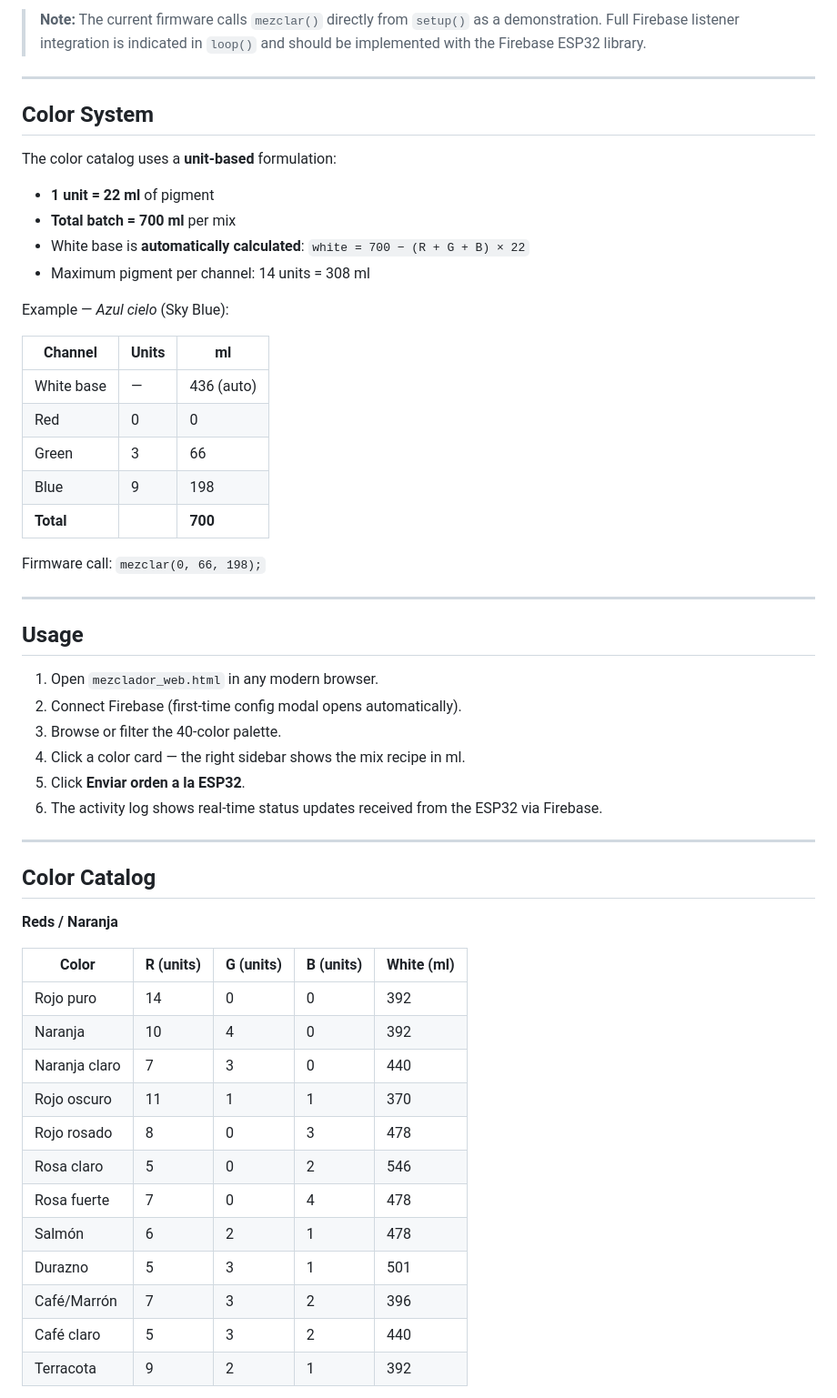
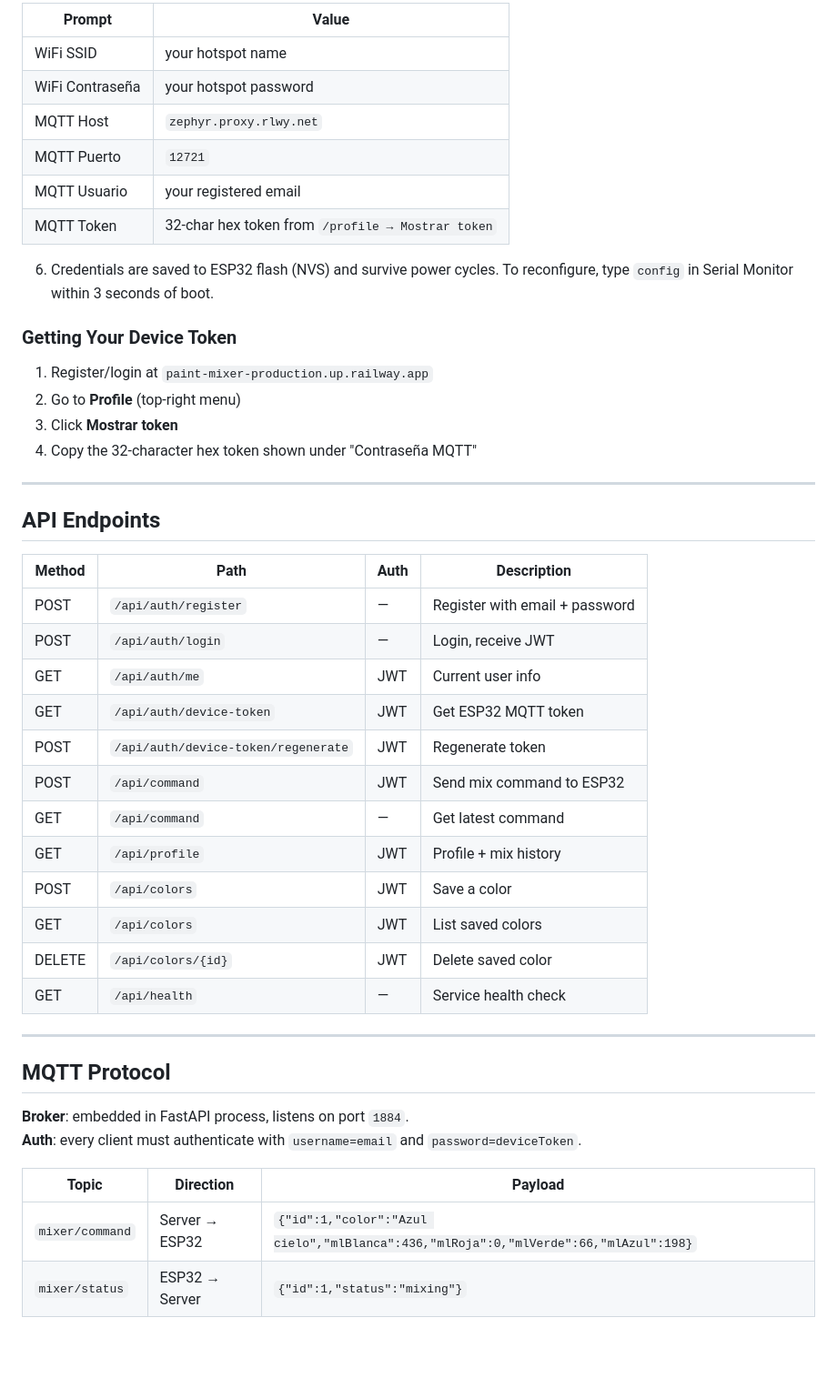
Before and after one commit to DanielAraqueStudios/Paint-mixer, a Markdown page: README.md, the part around one of its changes. Shown at 91% size. GitHub-like rendering; blank space fills up the shorter version.

Commit message:
Update README: cloud architecture, MQTT setup, ESP32 UART config, Railway deploy

```diff
--- a/README.md
+++ b/README.md
@@ -138,58 +141,50 @@ mezclador/
 
-> **Note:** The current firmware calls `mezclar()` directly from `setup()` as a demonstration. Full Firebase listener integration is indicated in `loop()` and should be implemented with the Firebase ESP32 library.
+| Prompt | Value |
+|---|---|
+| WiFi SSID | your hotspot name |
+| WiFi Contraseña | your hotspot password |
+| MQTT Host | `zephyr.proxy.rlwy.net` |
+| MQTT Puerto | `12721` |
+| MQTT Usuario | your registered email |
+| MQTT Token | 32-char hex token from `/profile → Mostrar token` |
+
+6. Credentials are saved to ESP32 flash (NVS) and survive power cycles. To reconfigure, type `config` in Serial Monitor within 3 seconds of boot.
+
+### Getting Your Device Token
+
+1. Register/login at `paint-mixer-production.up.railway.app`
+2. Go to **Profile** (top-right menu)
+3. Click **Mostrar token**
+4. Copy the 32-character hex token shown under "Contraseña MQTT"
 
 ---
 
-## Color System
+## API Endpoints
 
-The color catalog uses a **unit-based** formulation:
-
-- **1 unit = 22 ml** of pigment
-- **Total batch = 700 ml** per mix
-- White base is **automatically calculated**: `white = 700 − (R + G + B) × 22`
-- Maximum pigment per channel: 14 units = 308 ml
-
-Example — *Azul cielo* (Sky Blue):
-
-| Channel | Units | ml |
-|---|---|---|
-| White base | — | 436 (auto) |
-| Red | 0 | 0 |
-| Green | 3 | 66 |
-| Blue | 9 | 198 |
-| **Total** | | **700** |
-
-Firmware call: `mezclar(0, 66, 198);`
+| Method | Path | Auth | Description |
+|---|---|---|---|
+| POST | `/api/auth/register` | — | Register with email + password |
+| POST | `/api/auth/login` | — | Login, receive JWT |
+| GET | `/api/auth/me` | JWT | Current user info |
+| GET | `/api/auth/device-token` | JWT | Get ESP32 MQTT token |
+| POST | `/api/auth/device-token/regenerate` | JWT | Regenerate token |
+| POST | `/api/command` | JWT | Send mix command to ESP32 |
+| GET | `/api/command` | — | Get latest command |
+| GET | `/api/profile` | JWT | Profile + mix history |
+| POST | `/api/colors` | JWT | Save a color |
+| GET | `/api/colors` | JWT | List saved colors |
+| DELETE | `/api/colors/{id}` | JWT | Delete saved color |
+| GET | `/api/health` | — | Service health check |
 
 ---
 
-## Usage
+## MQTT Protocol
 
-1. Open `mezclador_web.html` in any modern browser.
-2. Connect Firebase (first-time config modal opens automatically).
-3. Browse or filter the 40-color palette.
-4. Click a color card — the right sidebar shows the mix recipe in ml.
-5. Click **Enviar orden a la ESP32**.
-6. The activity log shows real-time status updates received from the ESP32 via Firebase.
+**Broker**: embedded in FastAPI process, listens on port `1884`.
+**Auth**: every client must authenticate with `username=email` and `password=deviceToken`.
 
----
+| Topic | Direction | Payload |
+|---|---|---|
+| `mixer/command` | Server → ESP32 | `{"id":1,"color":"Azul cielo","mlBlanca":436,"mlRoja":0,"mlVerde":66,"mlAzul":198}` |
+| `mixer/status` | ESP32 → Server | `{"id":1,"status":"mixing"}` |
 
-## Color Catalog
-
-**Reds / Naranja**
-
-| Color | R (units) | G (units) | B (units) | White (ml) |
-|---|---|---|---|---|
-| Rojo puro | 14 | 0 | 0 | 392 |
-| Naranja | 10 | 4 | 0 | 392 |
-| Naranja claro | 7 | 3 | 0 | 440 |
-| Rojo oscuro | 11 | 1 | 1 | 370 |
-| Rojo rosado | 8 | 0 | 3 | 478 |
-| Rosa claro | 5 | 0 | 2 | 546 |
-| Rosa fuerte | 7 | 0 | 4 | 478 |
-| Salmón | 6 | 2 | 1 | 478 |
-| Durazno | 5 | 3 | 1 | 501 |
-| Café/Marrón | 7 | 3 | 2 | 396 |
-| Café claro | 5 | 3 | 2 | 440 |
-| Terracota | 9 | 2 | 1 | 392 |
-
```
Also changed, not shown: other parts of README.md (+90 -165 lines).
